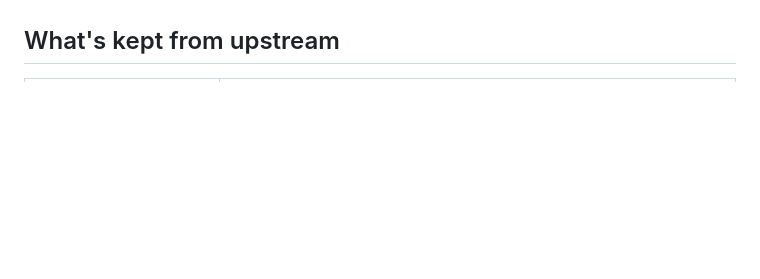
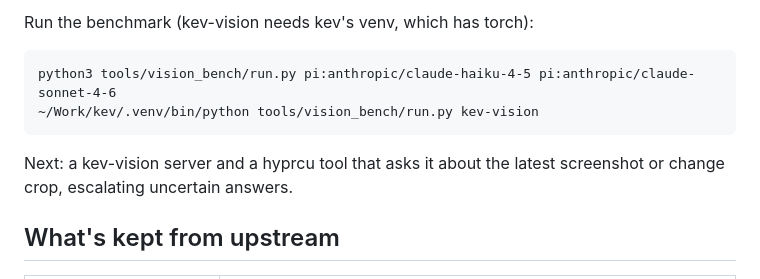
Before and after one commit to angusforbes/hyprcu, a Markdown page: README.md, the part around one of its changes. Rendered like a GitHub page; blank space fills up the shorter version.

Commit message:
README: which model decides what (Jev/kev for text; kev-vision/Haiku/Sonnet for images), privacy per model, vision benchmark results

```diff
--- a/README.md
+++ b/README.md
@@ -25,3 +77,10 @@ substrings resolve locally and send nothing.
+Run the benchmark (kev-vision needs kev's venv, which has torch):
+
+    python3 tools/vision_bench/run.py pi:anthropic/claude-haiku-4-5 pi:anthropic/claude-sonnet-4-6
+    ~/Work/kev/.venv/bin/python tools/vision_bench/run.py kev-vision
+
+Next: a kev-vision server and a hyprcu tool that asks it about the latest
+screenshot or change crop, escalating uncertain answers.
 
 ## What's kept from upstream
 
```
Also changed, not shown: other parts of README.md (+52 -0 lines).
